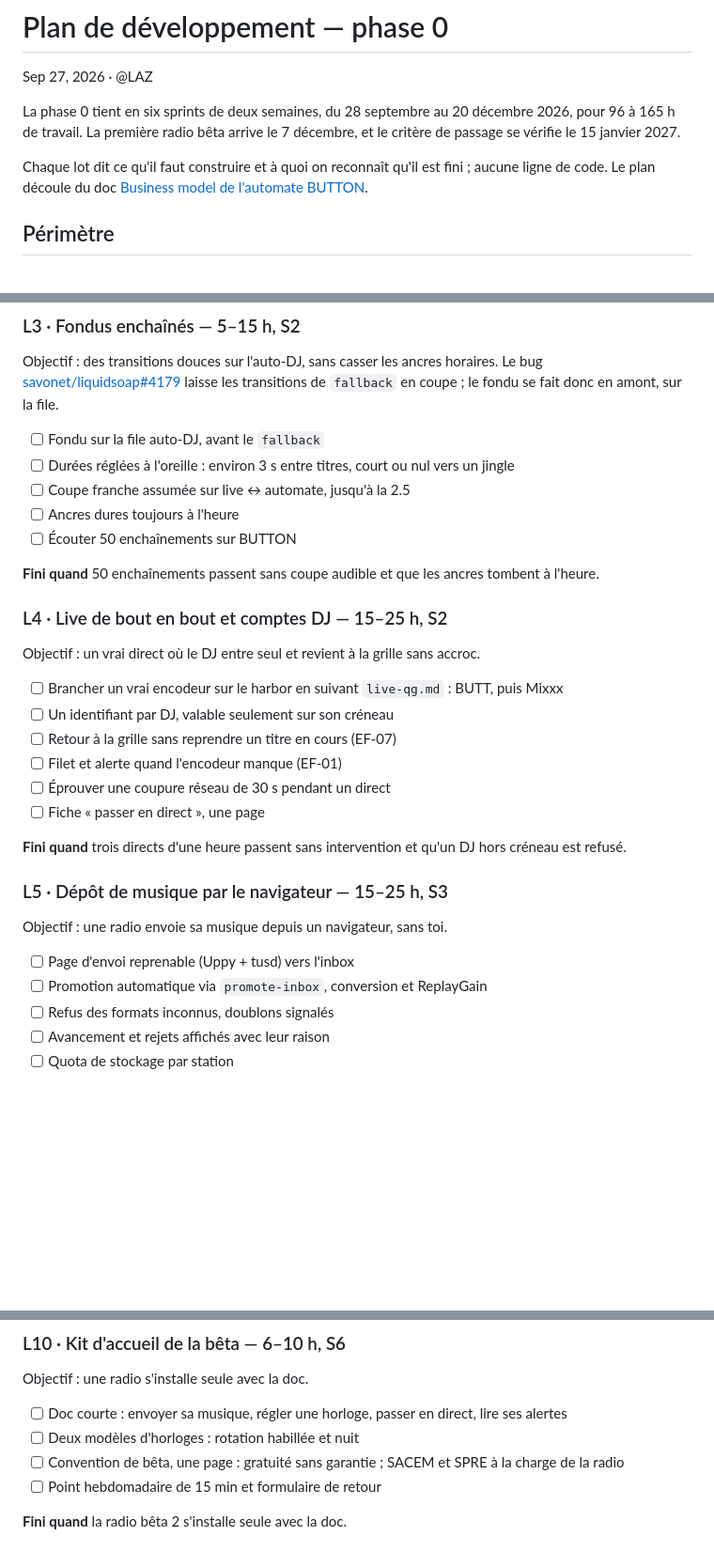
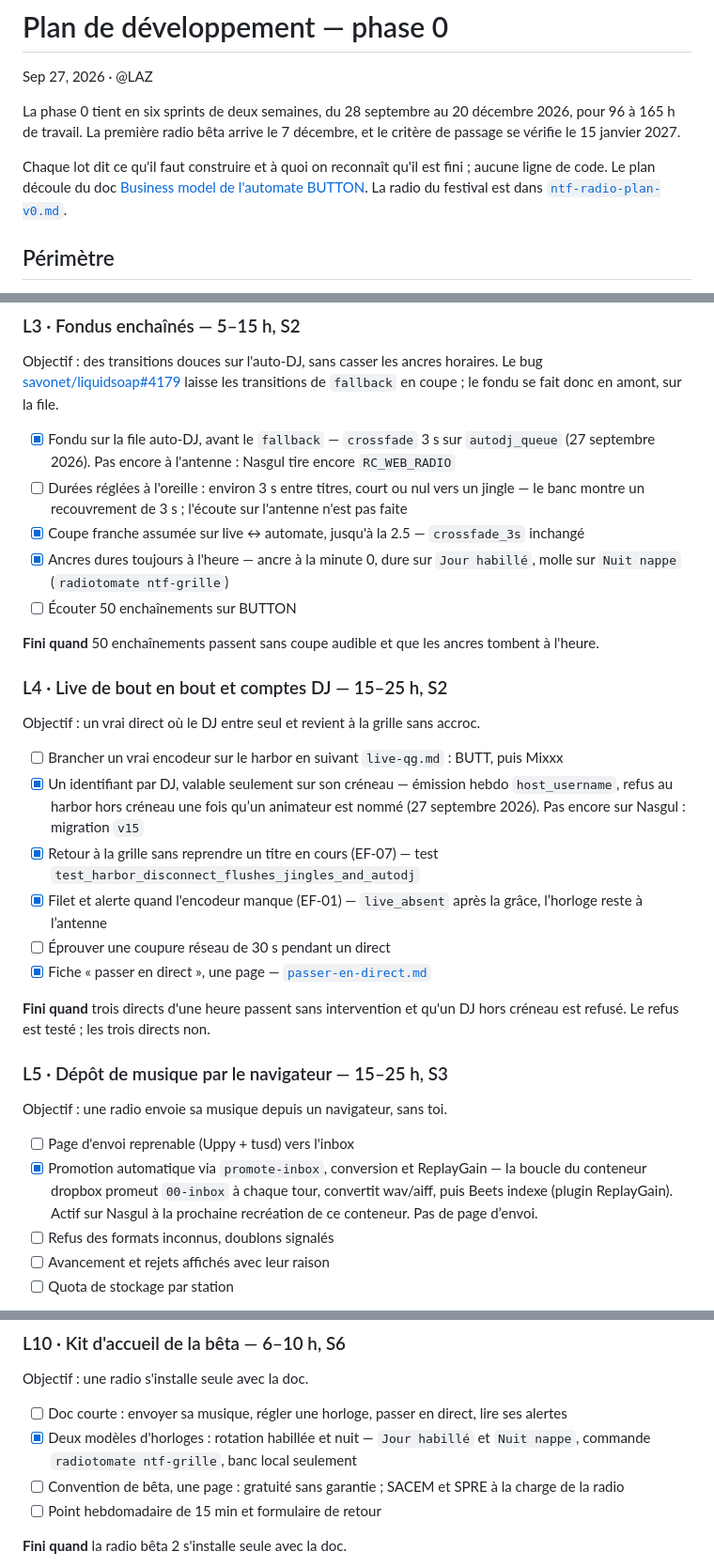
Before and after one commit to lazbutton/button, a Markdown page: docs/plan-phase-0.md, 3 parts joined by grey strips. Shown at 94% size. GitHub-like rendering; blank space fills up the shorter version.

```diff
--- a/docs/plan-phase-0.md
+++ b/docs/plan-phase-0.md
@@ -4,7 +4,7 @@ Sep 27, 2026 · @LAZ
 
 La phase 0 tient en six sprints de deux semaines, du 28 septembre au 20 décembre 2026, pour 96 à 165 h de travail. La première radio bêta arrive le 7 décembre, et le critère de passage se vérifie le 15 janvier 2027.
 
-Chaque lot dit ce qu'il faut construire et à quoi on reconnaît qu'il est fini ; aucune ligne de code. Le plan découle du doc [Business model de l'automate BUTTON](https://claude.ai/code/artifact/978701ac-52e6-40d2-a1b7-0c4961139071).
+Chaque lot dit ce qu'il faut construire et à quoi on reconnaît qu'il est fini ; aucune ligne de code. Le plan découle du doc [Business model de l'automate BUTTON](https://claude.ai/code/artifact/978701ac-52e6-40d2-a1b7-0c4961139071). La radio du festival est dans [`ntf-radio-plan-v0.md`](ntf-radio-plan-v0.md).
 
 ## Périmètre
 
@@ -117,10 +117,10 @@ Objectif : n'exposer que l'utile, cloisonner les radios.
 
 Objectif : des transitions douces sur l'auto-DJ, sans casser les ancres horaires. Le bug [savonet/liquidsoap#4179](https://github.com/savonet/liquidsoap/issues/4179) laisse les transitions de `fallback` en coupe ; le fondu se fait donc en amont, sur la file.
 
-- [ ] Fondu sur la file auto-DJ, avant le `fallback`
-- [ ] Durées réglées à l'oreille : environ 3 s entre titres, court ou nul vers un jingle
-- [ ] Coupe franche assumée sur live ↔ automate, jusqu'à la 2.5
-- [ ] Ancres dures toujours à l'heure
+- [x] Fondu sur la file auto-DJ, avant le `fallback` — `crossfade` 3 s sur `autodj_queue` (27 septembre 2026). Pas encore à l'antenne : Nasgul tire encore `RC_WEB_RADIO`
+- [ ] Durées réglées à l'oreille : environ 3 s entre titres, court ou nul vers un jingle — le banc montre un recouvrement de 3 s ; l'écoute sur l'antenne n'est pas faite
+- [x] Coupe franche assumée sur live ↔ automate, jusqu'à la 2.5 — `crossfade_3s` inchangé
+- [x] Ancres dures toujours à l'heure — ancre à la minute 0, dure sur `Jour habillé`, molle sur `Nuit nappe` (`radiotomate ntf-grille`)
 - [ ] Écouter 50 enchaînements sur BUTTON
 
 **Fini quand** 50 enchaînements passent sans coupe audible et que les ancres tombent à l'heure.
@@ -130,20 +130,20 @@ Objectif : des transitions douces sur l'auto-DJ, sans casser les ancres horaires
 Objectif : un vrai direct où le DJ entre seul et revient à la grille sans accroc.
 
 - [ ] Brancher un vrai encodeur sur le harbor en suivant `live-qg.md` : BUTT, puis Mixxx
-- [ ] Un identifiant par DJ, valable seulement sur son créneau
-- [ ] Retour à la grille sans reprendre un titre en cours (EF-07)
-- [ ] Filet et alerte quand l'encodeur manque (EF-01)
+- [x] Un identifiant par DJ, valable seulement sur son créneau — émission hebdo `host_username`, refus au harbor hors créneau une fois qu’un animateur est nommé (27 septembre 2026). Pas encore sur Nasgul : migration `v15`
+- [x] Retour à la grille sans reprendre un titre en cours (EF-07) — test `test_harbor_disconnect_flushes_jingles_and_autodj`
+- [x] Filet et alerte quand l'encodeur manque (EF-01) — `live_absent` après la grâce, l’horloge reste à l’antenne
 - [ ] Éprouver une coupure réseau de 30 s pendant un direct
-- [ ] Fiche « passer en direct », une page
+- [x] Fiche « passer en direct », une page — [`passer-en-direct.md`](passer-en-direct.md)
 
-**Fini quand** trois directs d'une heure passent sans intervention et qu'un DJ hors créneau est refusé.
+**Fini quand** trois directs d'une heure passent sans intervention et qu'un DJ hors créneau est refusé. Le refus est testé ; les trois directs non.
 
 ### L5 · Dépôt de musique par le navigateur — 15–25 h, S3
 
 Objectif : une radio envoie sa musique depuis un navigateur, sans toi.
 
 - [ ] Page d'envoi reprenable (Uppy + tusd) vers l'inbox
-- [ ] Promotion automatique via `promote-inbox`, conversion et ReplayGain
+- [x] Promotion automatique via `promote-inbox`, conversion et ReplayGain — la boucle du conteneur dropbox promeut `00-inbox` à chaque tour, convertit wav/aiff, puis Beets indexe (plugin ReplayGain). Actif sur Nasgul à la prochaine recréation de ce conteneur. Pas de page d’envoi.
 - [ ] Refus des formats inconnus, doublons signalés
 - [ ] Avancement et rejets affichés avec leur raison
 - [ ] Quota de stockage par station
@@ -200,7 +200,7 @@ Objectif : déployer sans risquer toutes les stations d'un coup.
 Objectif : une radio s'installe seule avec la doc.
 
 - [ ] Doc courte : envoyer sa musique, régler une horloge, passer en direct, lire ses alertes
-- [ ] Deux modèles d'horloges : rotation habillée et nuit
+- [x] Deux modèles d'horloges : rotation habillée et nuit — `Jour habillé` et `Nuit nappe`, commande `radiotomate ntf-grille`, banc local seulement
 - [ ] Convention de bêta, une page : gratuité sans garantie ; SACEM et SPRE à la charge de la radio
 - [ ] Point hebdomadaire de 15 min et formulaire de retour
 
```
Also changed, not shown: docs/ntf-radio-plan-v0.md (added, +156 -0 lines), docs/radiotomate-changements.md (added, +107 -0 lines).
